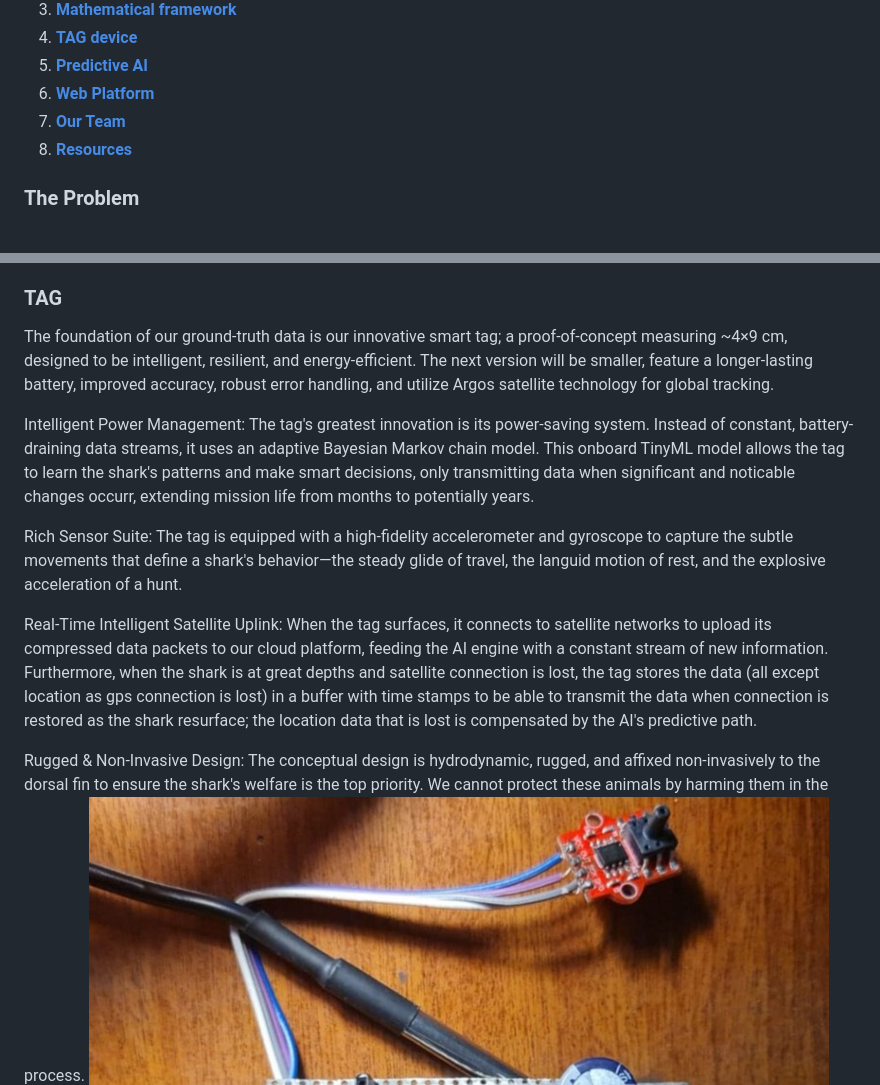
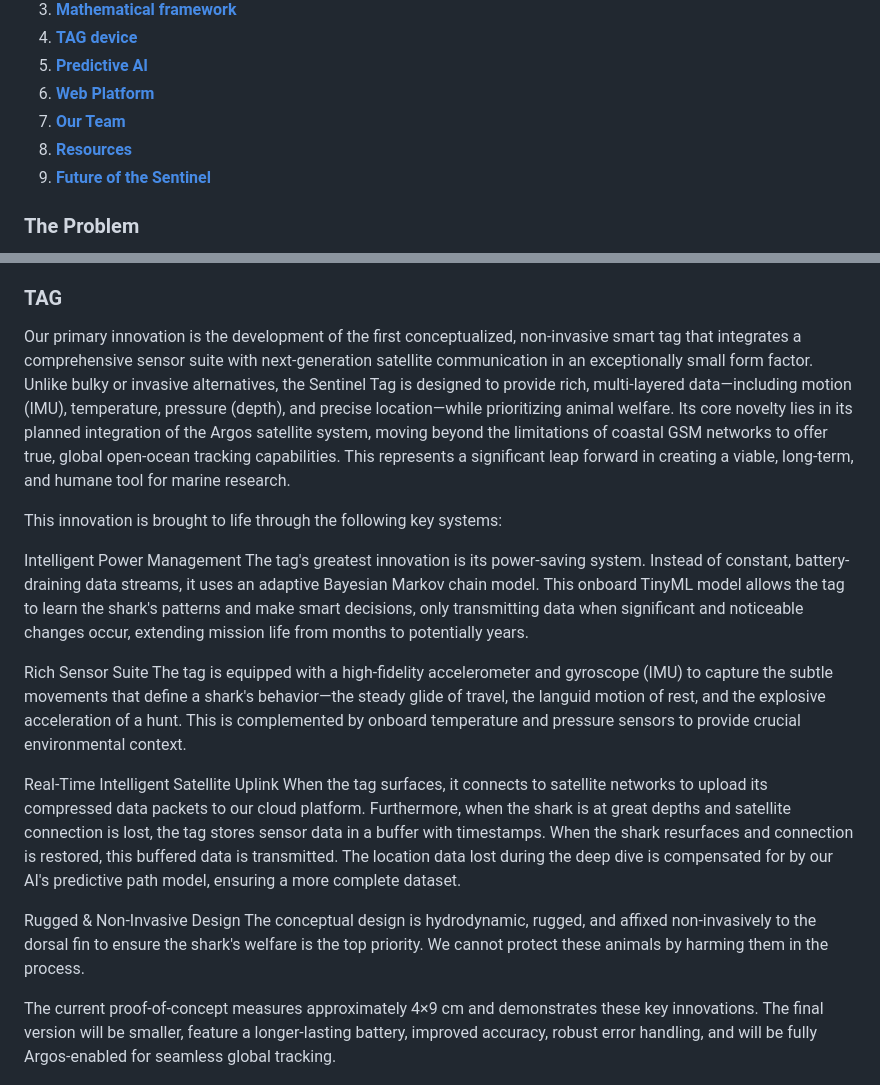
Before and after one commit to AbdelrhmanAtta/nasaSharkTag, a Markdown page: README.md, 2 parts joined by grey strips. Drawn GitHub-style.

```diff
--- a/README.md
+++ b/README.md
@@ -16,6 +16,7 @@ Project Sentinel is our answer. It's a predictive intelligence platform that fus
 6. [**Web Platform**](#web-platform)
 7. [**Our Team**](#our-team-maritime-orbiters)
 8. [**Resources**](#resources)
+9. [**Future of the Sentinel**](#future-of-the-sentinel)
 ### The Problem
 A silent annihilation is unfolding beneath the waves, and our mission is born from the devastating reality of the numbers. In the last 50 years, the global population of oceanic sharks and rays has plummeted by a catastrophic 71% (Pacoureau et al., 2021). This isn't a natural decline; it's a slaughter driven by an industrial scale of overfishing that kills an estimated 80 million sharks annually (Cardeñosa et al., 2023).
 
@@ -45,15 +46,23 @@ Our framework is a geospatial data fusion pipeline that uses machine learning to
 
 4. Tag Efficiency (Markov Model): Separately, the smart tag itself is designed with a Markov model. This allows the tag to intelligently decide when sensor readings indicate a significant event, enabling it to transmit data only when necessary to maximize battery life.
 ### TAG
-The foundation of our ground-truth data is our innovative smart tag; a proof-of-concept measuring ~4×9 cm, designed to be intelligent, resilient, and energy-efficient. The next version will be smaller, feature a longer-lasting battery, improved accuracy, robust error handling, and utilize Argos satellite technology for global tracking.
+Our primary innovation is the development of the first conceptualized, non-invasive smart tag that integrates a comprehensive sensor suite with next-generation satellite communication in an exceptionally small form factor. Unlike bulky or invasive alternatives, the Sentinel Tag is designed to provide rich, multi-layered data—including motion (IMU), temperature, pressure (depth), and precise location—while prioritizing animal welfare. Its core novelty lies in its planned integration of the Argos satellite system, moving beyond the limitations of coastal GSM networks to offer true, global open-ocean tracking capabilities. This represents a significant leap forward in creating a viable, long-term, and humane tool for marine research.
 
-Intelligent Power Management: The tag's greatest innovation is its power-saving system. Instead of constant, battery-draining data streams, it uses an adaptive Bayesian Markov chain model. This onboard TinyML model allows the tag to learn the shark's patterns and make smart decisions, only transmitting data when significant and noticable changes occurr, extending mission life from months to potentially years.
+This innovation is brought to life through the following key systems:
 
-Rich Sensor Suite: The tag is equipped with a high-fidelity accelerometer and gyroscope to capture the subtle movements that define a shark's behavior—the steady glide of travel, the languid motion of rest, and the explosive acceleration of a hunt.
+Intelligent Power Management
+The tag's greatest innovation is its power-saving system. Instead of constant, battery-draining data streams, it uses an adaptive Bayesian Markov chain model. This onboard TinyML model allows the tag to learn the shark's patterns and make smart decisions, only transmitting data when significant and noticeable changes occur, extending mission life from months to potentially years.
 
-Real-Time Intelligent Satellite Uplink: When the tag surfaces, it connects to satellite networks to upload its compressed data packets to our cloud platform, feeding the AI engine with a constant stream of new information. Furthermore, when the shark is at great depths and satellite connection is lost, the tag stores the data (all except location as gps connection is lost) in a buffer with time stamps to be able to transmit the data when connection is restored as the shark resurface; the location data that is lost is compensated by the AI's predictive path.
+Rich Sensor Suite
+The tag is equipped with a high-fidelity accelerometer and gyroscope (IMU) to capture the subtle movements that define a shark's behavior—the steady glide of travel, the languid motion of rest, and the explosive acceleration of a hunt. This is complemented by onboard temperature and pressure sensors to provide crucial environmental context.
 
-Rugged & Non-Invasive Design: The conceptual design is hydrodynamic, rugged, and affixed non-invasively to the dorsal fin to ensure the shark's welfare is the top priority. We cannot protect these animals by harming them in the process.
+Real-Time Intelligent Satellite Uplink
+When the tag surfaces, it connects to satellite networks to upload its compressed data packets to our cloud platform. Furthermore, when the shark is at great depths and satellite connection is lost, the tag stores sensor data in a buffer with timestamps. When the shark resurfaces and connection is restored, this buffered data is transmitted. The location data lost during the deep dive is compensated for by our AI's predictive path model, ensuring a more complete dataset.
+
+Rugged & Non-Invasive Design
+The conceptual design is hydrodynamic, rugged, and affixed non-invasively to the dorsal fin to ensure the shark's welfare is the top priority. We cannot protect these animals by harming them in the process.
+
+The current proof-of-concept measures approximately 4×9 cm and demonstrates these key innovations. The final version will be smaller, feature a longer-lasting battery, improved accuracy, robust error handling, and will be fully Argos-enabled for seamless global tracking.
 ![TAG hardware](https://github.com/AbdelrhmanAtta/nasaSharkTag/blob/main/assets/TAG.jpg?raw=true)
 ### Sentinel's AI
 Our AI is the brain of the operation, a dual-model engine that works in synergy to translate complex data into a simple, powerful prediction.
```
Also changed, not shown: other parts of README.md (+42 -0 lines).
